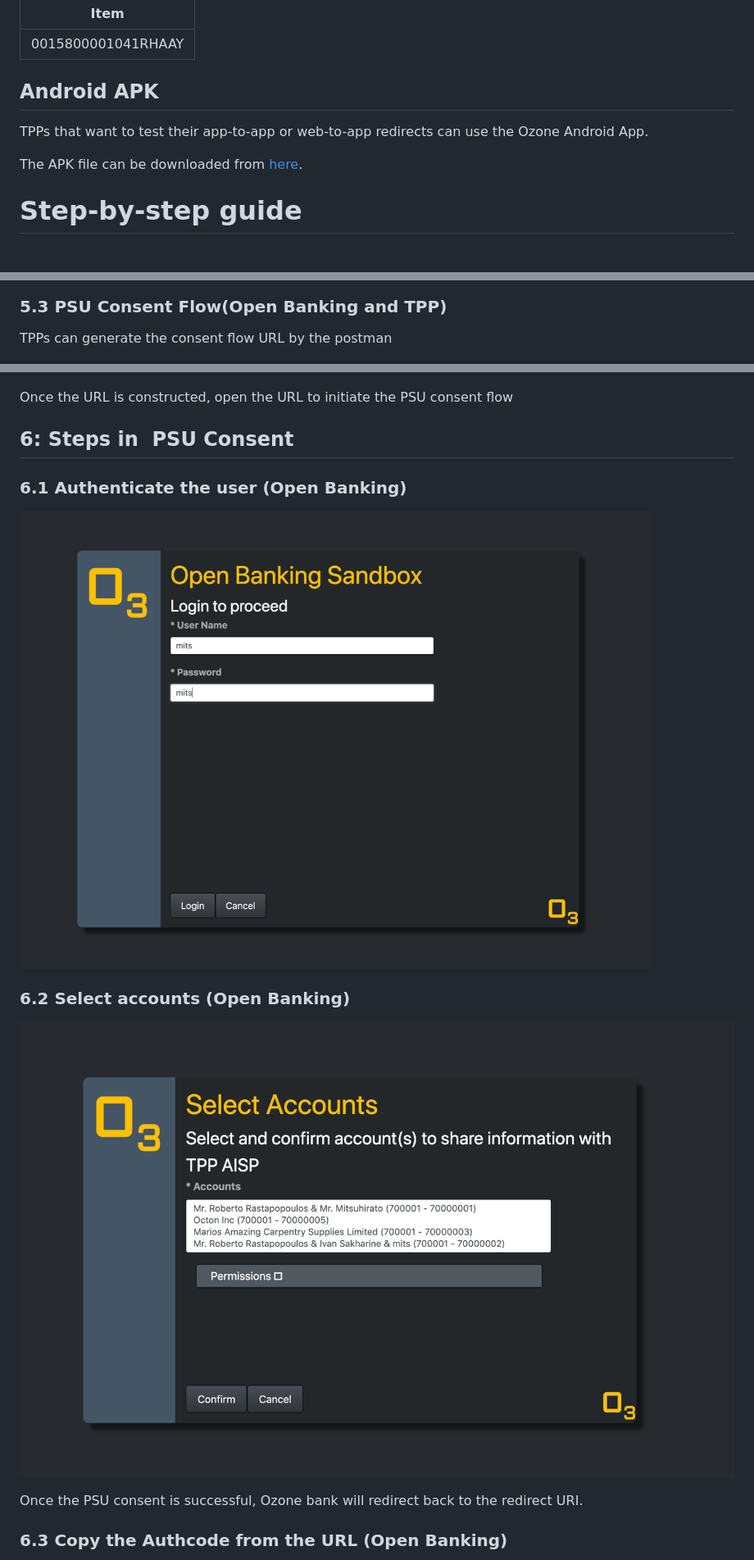
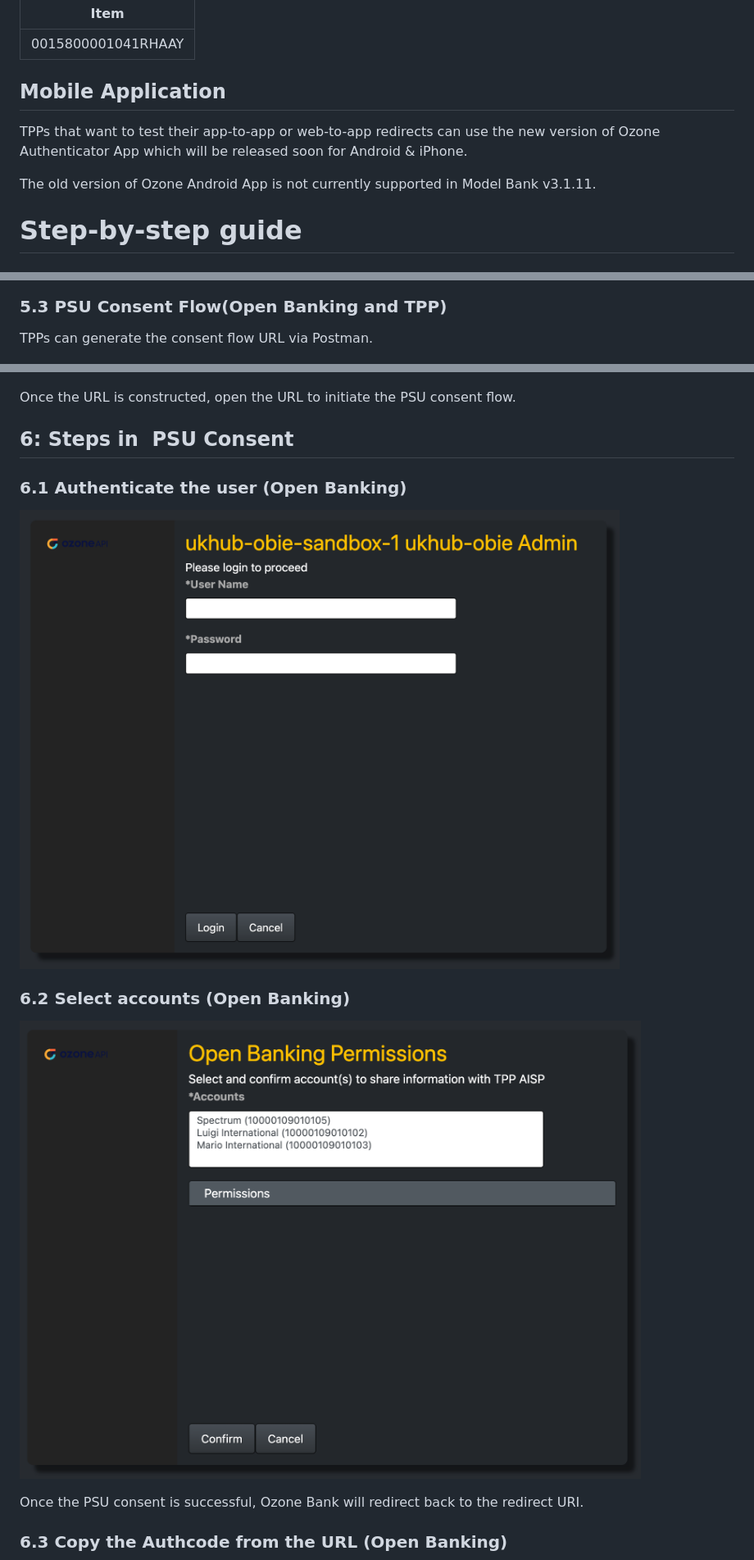
Before and after one commit to OpenBankingUK/OBL-ModelBank-Integration, a Markdown page: README.md, 3 parts joined by grey strips. Shown at 82% size. GitHub-like rendering; pictures changed too: attachments/image-20230720-174241.png (added), attachments/image-20230720-174338.png (added).

```diff
--- a/README.md
+++ b/README.md
@@ -207,11 +206,11 @@ Ozone Model Bank Collection Files
 | ------------------ |
 | 0015800001041RHAAY |
 
-## Android APK
+## Mobile Application
 
-TPPs that want to test their app-to-app or web-to-app redirects can use the Ozone Android App.
+TPPs that want to test their app-to-app or web-to-app redirects can use the new version of Ozone Authenticator App which will be released soon for Android & iPhone.
 
-The APK file can be downloaded from [here](https://s3-eu-west-1.amazonaws.com/certs.o3bank.co.uk/apk/OzoneAndroid-ob19-v1.3.0.apk).
+The old version of Ozone Android App is not currently supported in Model Bank v3.1.11.
 
 # Step-by-step guide
 
@@ -464,11 +461,11 @@ The CRT should be set to the transport certificate downloaded from the open bank
 
 ### 5.3 PSU Consent Flow(Open Banking and TPP)
 
-TPPs can generate the consent flow URL by the postman
+TPPs can generate the consent flow URL via Postman.
 
 ![Image 7.jpeg](./attachments/Image%207.jpeg)
 
-Once the URL is constructed, open the URL to initiate the PSU consent flow
+Once the URL is constructed, open the URL to initiate the PSU consent flow.
 
 
 
@@ -476,15 +473,15 @@ Once the URL is constructed, open the URL to initiate the PSU consent flow
 
 ### 6.1 Authenticate the user (Open Banking)
 
-![consent1.png](./attachments/consent1.png)
+![image-20230720-174241.png](./attachments/image-20230720-174241.png)
 
 
 ### 6.2 Select accounts (Open Banking)
 
-![consent2.png](./attachments/consent2.png)
+![image-20230720-174338.png](./attachments/image-20230720-174338.png)
 
 
-Once the PSU consent is successful, Ozone bank will redirect back to the redirect URI.
+Once the PSU consent is successful, Ozone Bank will redirect back to the redirect URI.
 
 ### 6.3 Copy the Authcode from the URL (Open Banking)
 
```
Also changed, not shown: other parts of README.md (+40 -43 lines), attachments/image-20230720-173755.png (added), 1 other file.
